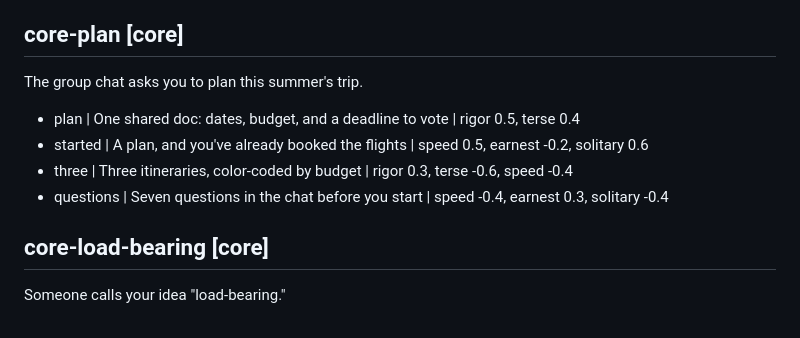
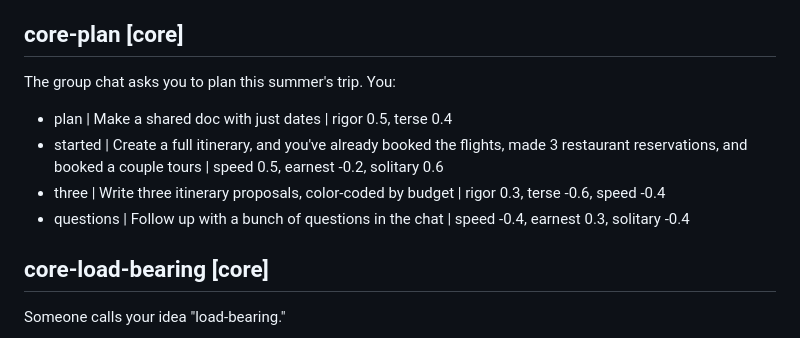
Before and after one commit to econchick/which-model-are-you, a Markdown page: content/questions.md, the part around the change. GitHub-like rendering.

Commit message:
Use Lynn's wording for the group-trip question
Co-Authored-By: Claude Opus 5.5 <noreply@anthropic.com>

```diff
--- a/content/questions.md
+++ b/content/questions.md
@@ -148,12 +148,12 @@ Your friend has been quiet all through dinner. When you ask, they say they're "f
 - sit | Walk them home. Let them talk if they want to. | terse 0.4, speed -0.5, earnest 0.3
 
 ## core-plan [core]
-The group chat asks you to plan this summer's trip.
+The group chat asks you to plan this summer's trip. You:
 
-- plan | One shared doc: dates, budget, and a deadline to vote | rigor 0.5, terse 0.4
-- started | A plan, and you've already booked the flights | speed 0.5, earnest -0.2, solitary 0.6
-- three | Three itineraries, color-coded by budget | rigor 0.3, terse -0.6, speed -0.4
-- questions | Seven questions in the chat before you start | speed -0.4, earnest 0.3, solitary -0.4
+- plan | Make a shared doc with just dates | rigor 0.5, terse 0.4
+- started | Create a full itinerary, and you've already booked the flights, made 3 restaurant reservations, and booked a couple tours | speed 0.5, earnest -0.2, solitary 0.6
+- three | Write three itinerary proposals, color-coded by budget | rigor 0.3, terse -0.6, speed -0.4
+- questions | Follow up with a bunch of questions in the chat | speed -0.4, earnest 0.3, solitary -0.4
 
 ## core-load-bearing [core]
 Someone calls your idea "load-bearing."
```
